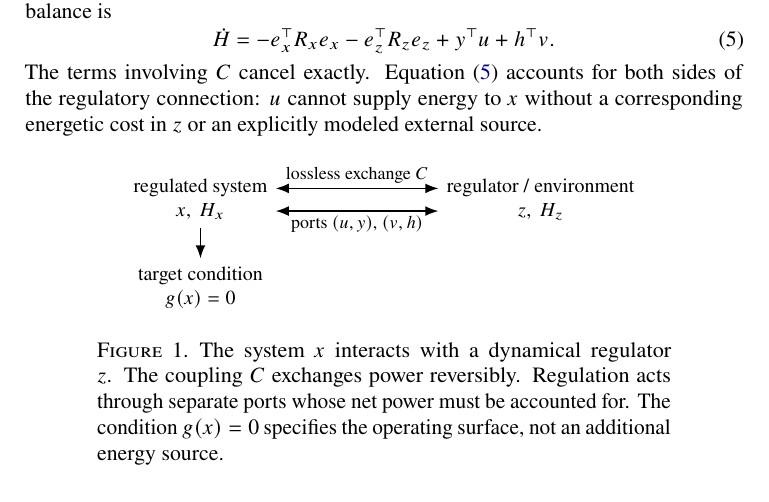
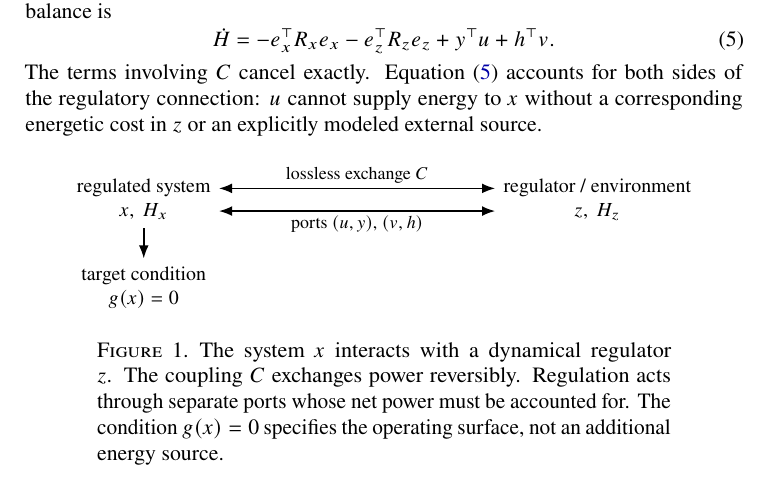
Before and after one commit to llui2/pH, a LaTeX paper (draft/main.tex): part of page 1 of 3, cut so that both start at the same text. Compiled offline with pdfLaTeX.

Commit message:
Separate diagram labels from subsystem text

```diff
--- a/draft/main.tex
+++ b/draft/main.tex
@@ -57,9 +57,9 @@ or an explicitly modeled external source.
 \begin{tikzpicture}[>=Latex,font=\small,
   state/.style={align=center,inner sep=4pt},
   lab/.style={font=\footnotesize,inner sep=2pt}]
-\node[state] (x) at (-3,0) {regulated system\\$x,\ H_x$};
-\node[state] (z) at (3,0) {regulator / environment\\$z,\ H_z$};
-\node[state] (g) at (-3,-1.55) {target condition\\$g(x)=0$};
+\node[state] (x) at (-4,0) {regulated system\\$x,\ H_x$};
+\node[state] (z) at (4,0) {regulator / environment\\$z,\ H_z$};
+\node[state] (g) at (-4,-1.55) {target condition\\$g(x)=0$};
 \draw[<->,thick] ([yshift=0.2cm]x.east) --
   node[lab,above] {lossless exchange $C$} ([yshift=0.2cm]z.west);
 \draw[<->,thick] ([yshift=-0.2cm]x.east) --
```
